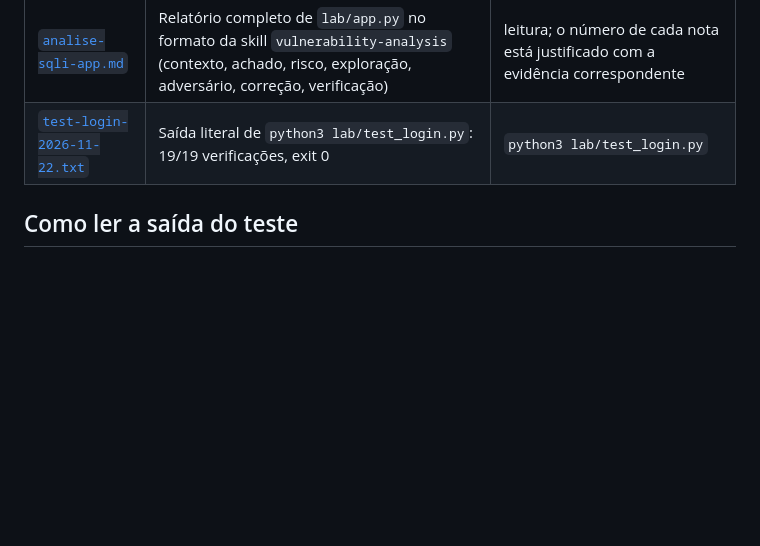
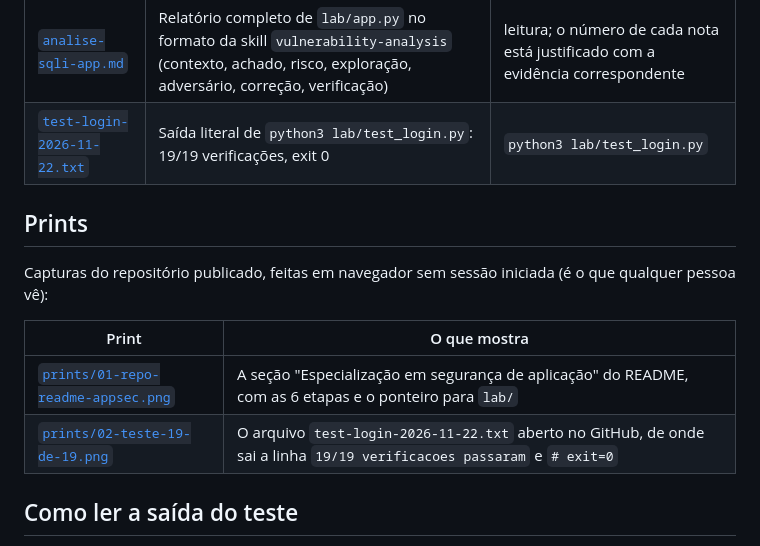
Before and after one commit to MarcosRGD/dio-agent-appsec, a Markdown page: docs/evidence/README.md, the part around the change. Drawn GitHub-style; blank space fills up the shorter version.

Commit message:
Adiciona prints do repositório e da saída do teste

```diff
--- a/docs/evidence/README.md
+++ b/docs/evidence/README.md
@@ -6,6 +6,15 @@ Saída real das execuções citadas no README e no relatório de análise. Nada
 |---------|---------|-----------------|
 | [`analise-sqli-app.md`](analise-sqli-app.md) | Relatório completo de `lab/app.py` no formato da skill `vulnerability-analysis` (contexto, achado, risco, exploração, adversário, correção, verificação) | leitura; o número de cada nota está justificado com a evidência correspondente |
 | [`test-login-2026-11-22.txt`](test-login-2026-11-22.txt) | Saída literal de `python3 lab/test_login.py`: 19/19 verificações, exit 0 | `python3 lab/test_login.py` |
+
+## Prints
+
+Capturas do repositório publicado, feitas em navegador sem sessão iniciada (é o que qualquer pessoa vê):
+
+| Print | O que mostra |
+|-------|--------------|
+| [`prints/01-repo-readme-appsec.png`](prints/01-repo-readme-appsec.png) | A seção "Especialização em segurança de aplicação" do README, com as 6 etapas e o ponteiro para `lab/` |
+| [`prints/02-teste-19-de-19.png`](prints/02-teste-19-de-19.png) | O arquivo `test-login-2026-11-22.txt` aberto no GitHub, de onde sai a linha `19/19 verificacoes passaram` e `# exit=0` |
 
 ## Como ler a saída do teste
 
```
Also changed, not shown: README.md (+6 -0 lines), docs/evidence/prints/01-repo-readme-appsec.png (added), docs/evidence/prints/02-teste-19-de-19.png (added).
